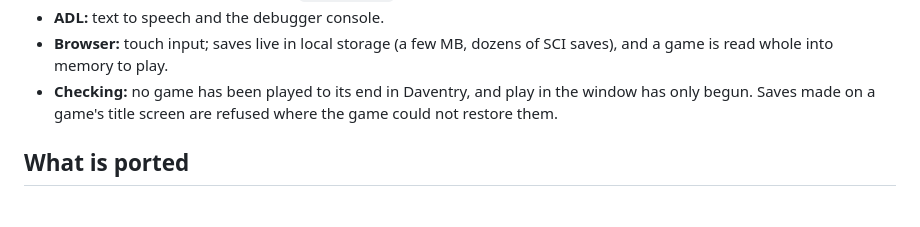
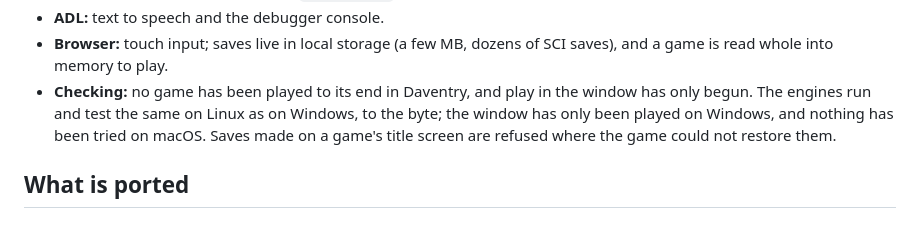
Before and after one commit to jeffnyman/daventry, a Markdown page: README.md, the part around the change. Rendered like a GitHub page.

Commit message:
docs: Linux checked: the suite, case-sensitive game files, identical frames

```diff
--- a/README.md
+++ b/README.md
@@ -96,7 +96,8 @@ lives in ScummVM and why it waits.
 - **Browser:** touch input; saves live in local storage (a few MB, dozens of SCI saves), and a game
   is read whole into memory to play.
 - **Checking:** no game has been played to its end in Daventry, and play in the window has only
-  begun. Saves made on a game's title screen are refused where the game could not restore them.
+  begun. The engines run and test the same on Linux as on Windows, to the byte; the window has only
+  been played on Windows, and nothing has been tried on macOS. Saves made on a game's title screen are refused where the game could not restore them.
 
 ## What is ported
 
```
Also changed, not shown: ROADMAP.md (+25 -2 lines).
